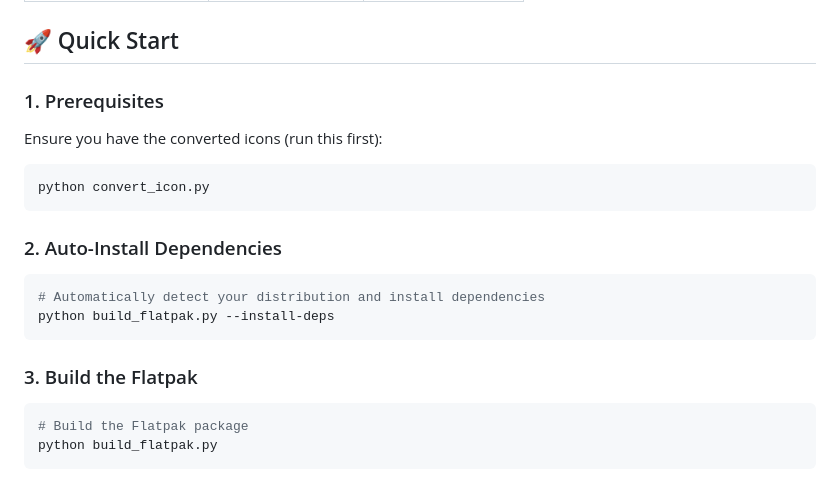
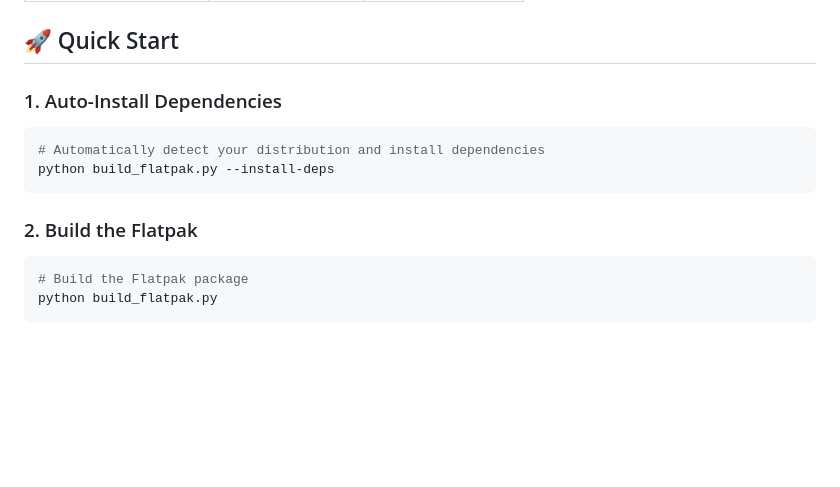
Before and after one commit to oernster/calendifier, a Markdown page: FLATPAK_BUILD_README.md, the part around the change. Rendered like a GitHub page; blank space fills up the shorter version.

````diff
--- a/FLATPAK_BUILD_README.md
+++ b/FLATPAK_BUILD_README.md
@@ -32,21 +32,14 @@ The [`build_flatpak.py`](build_flatpak.py) script creates a universal Flatpak pa
 
 ## 🚀 Quick Start
 
-### 1. Prerequisites
-
-Ensure you have the converted icons (run this first):
-```bash
-python convert_icon.py
-```
-
-### 2. Auto-Install Dependencies
+### 1. Auto-Install Dependencies
 
 ```bash
 # Automatically detect your distribution and install dependencies
 python build_flatpak.py --install-deps
 ```
 
-### 3. Build the Flatpak
+### 2. Build the Flatpak
 
 ```bash
 # Build the Flatpak package
````
